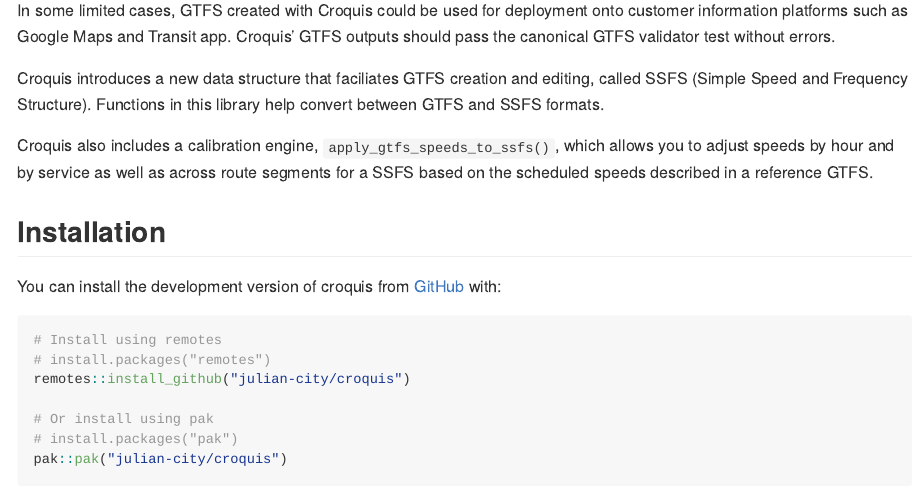
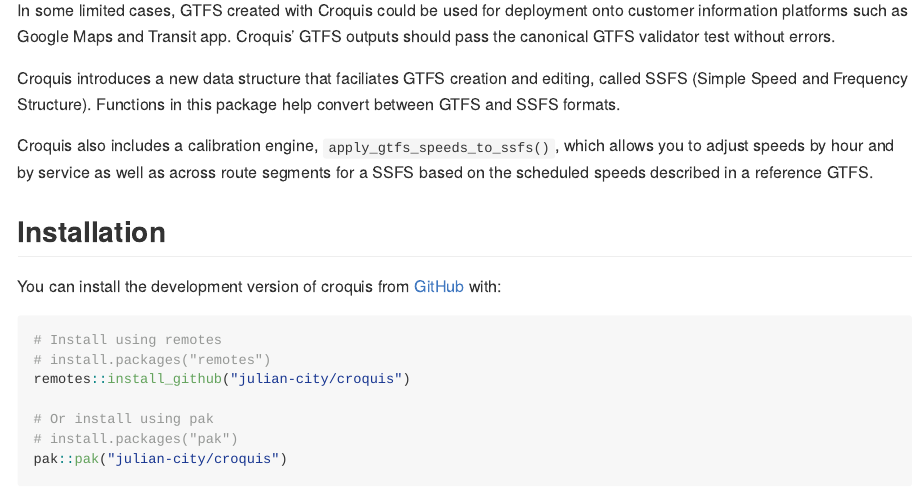
Before and after one commit to julian-city/croquis, an R Markdown document (README.Rmd): the page in a window 1100 px wide, from 360 px down. The pictures show the output file README.md that the author committed with the source, drawn offline in the style of GitHub.

Commit message:
fixed typos

```diff
--- a/README.Rmd
+++ b/README.Rmd
@@ -26,7 +26,7 @@ GTFS files generated by Croquis can be used to evaluate transit network designs
 
 In some limited cases, GTFS created with Croquis could be used for deployment onto customer information platforms such as Google Maps and Transit app. Croquis' GTFS outputs should pass the canonical GTFS validator test without errors.
 
-Croquis introduces a new data structure that faciliates GTFS creation and editing, called SSFS (Simple Speed and Frequency Structure). Functions in this library help convert between GTFS and SSFS formats.
+Croquis introduces a new data structure that faciliates GTFS creation and editing, called SSFS (Simple Speed and Frequency Structure). Functions in this package help convert between GTFS and SSFS formats.
 
 Croquis also includes a calibration engine, `apply_gtfs_speeds_to_ssfs()`, which allows you to adjust speeds by hour and by service as well as across route segments for a SSFS based on the scheduled speeds described in a reference GTFS.
 
```
Also changed, not shown: R/mod-routes.R (+1 -1 lines), R/ssfs_to_gtfs.R (+0 -2 lines), README.md.
